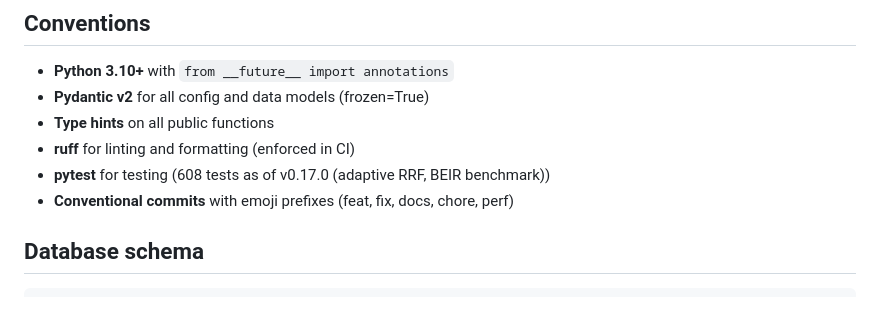
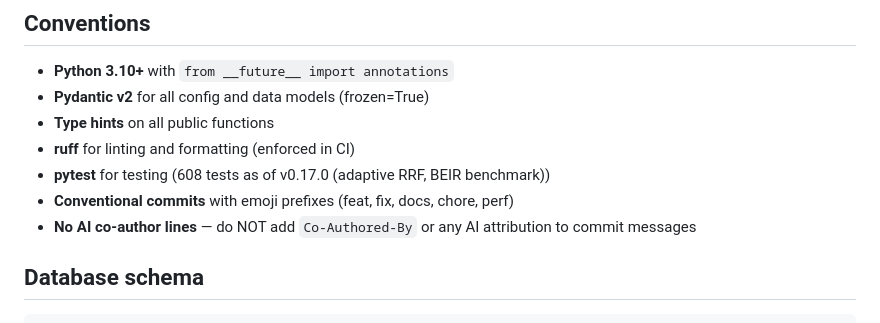
Before and after one commit to stffns/vstash, a Markdown page: CLAUDE.md, the part around the change. GitHub-like rendering.

Commit message:
📝 docs: add no-AI-co-author rule to conventions

```diff
--- a/CLAUDE.md
+++ b/CLAUDE.md
@@ -85,6 +85,7 @@ docs/               # User-facing documentation
 - **ruff** for linting and formatting (enforced in CI)
 - **pytest** for testing (608 tests as of v0.17.0 (adaptive RRF, BEIR benchmark))
 - **Conventional commits** with emoji prefixes (feat, fix, docs, chore, perf)
+- **No AI co-author lines** — do NOT add `Co-Authored-By` or any AI attribution to commit messages
 
 ## Database schema
 
```
